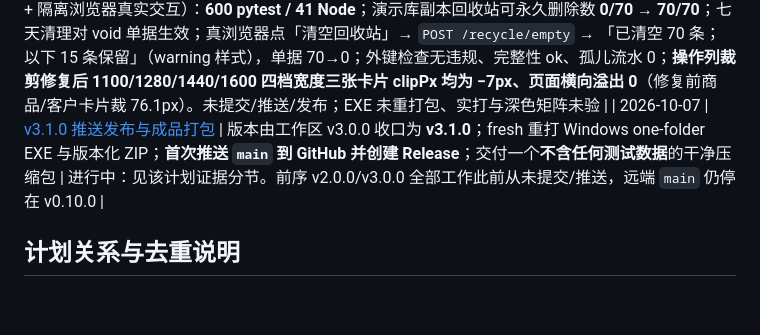
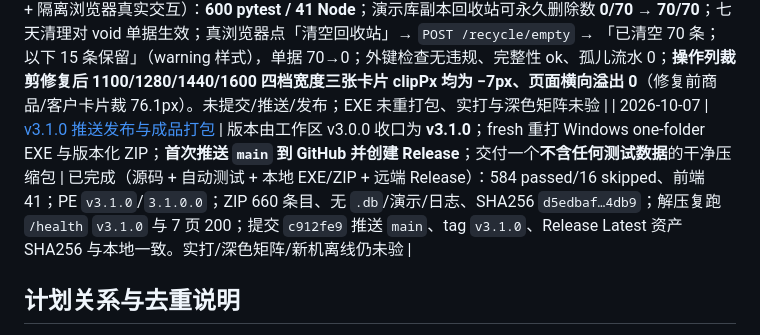
Before and after one commit to Astyyym/simple-erp, a Markdown page: 开发短计划/README.md, the part around the change. GitHub-like rendering; blank space fills up the shorter version.

```diff
--- a/开发短计划/README.md
+++ b/开发短计划/README.md
@@ -50,7 +50,7 @@
 | 2026-10-07 | [回收站批量修复与单据删除统一](./2026-10-07_回收站批量修复与单据删除统一_执行计划.md) | 回收站商品/客户批量按钮恒弹「请先选中」（勾选框名与 `submitSelected` 不匹配）；正式单据改为可直接勾选删除（内部自动冲回，入口/文案按用户决策，守恒机制保留）；回看/详情页删作废 UI；`.btn` 加 inline-flex 修文字不居中 | 已完成（源码 + 自动化测试 + 隔离浏览器真实交互）：581 pytest / 35 Node；真实点击命中 `POST /recycle/bulk/product|customer/<action>`、`/orders/bulk_delete`、`/purchases/return/{id}/delete`；隔离库实测库存 `(7000,70000000)→(10000,100000000)`、账款 9000→0、非末笔返回 400 且状态不变；顺带修掉行内删除四类都指向 `/orders/{id}/delete` 的串表 bug。未提交/推送/发布；EXE 未重打包、实打与深色矩阵未验 |
 | 2026-10-07 | [删除自由度、统一错误呈现与工作台字号](./2026-10-07_删除自由度与统一错误呈现_执行计划.md) | 移除「必须是该商品最后一笔库存业务」与「销售单存在有效退货」两道删除限制（用户决策：移动均价只是内部预期参考、不进对外打印，移动就移动）；删除失败不再显示裸文本/不再吞原因，改就地提示或带侧栏错误页；客户 purge 静默无效果改为显式报错；工作台最近业务表 9–11px 上调 | 已完成（源码 + 自动化测试 + 隔离浏览器真实交互）：**587 pytest / 41 Node**；演示库副本 **70/70 全部删除成功**；隔离库实测数量/销售金额/账款精确（仅均价漂）；真浏览器验证 4 类失败提示均为页面或就地提示、无 alert、无裸文本；三档宽度横向溢出 0。**截图 4 的按钮裁剪未修**。未提交/推送/发布；EXE 未重打包、实打与深色矩阵未验 |
 | 2026-10-07 | [回收站永久删除与一键清空](./2026-10-07_回收站永久删除与一键清空_执行计划.md) | 回收站清不掉（`physically_deletable_order` 要求 `status=='draft'`，而正式单据删除后状态恒为 `void` → 恒不可清，七天自动清理同样失效，回收站只涨不减）；新增「清空回收站」；删除连带明细与自己的库存流水；商品/客户一起处理；**并修掉上一轮遗留的操作列按钮裁剪**（`<td class="action-wrap">` 改为 `action-cell` + 内层 `action-wrap`，表头 `<th>` 同步加 `action-cell`） | 已完成（源码 + 自动化测试 + 隔离浏览器真实交互）：**600 pytest / 41 Node**；演示库副本回收站可永久删除数 **0/70 → 70/70**；七天清理对 void 单据生效；真浏览器点「清空回收站」→ `POST /recycle/empty` → 「已清空 70 条；以下 15 条保留」（warning 样式），单据 70→0；外键检查无违规、完整性 ok、孤儿流水 0；**操作列裁剪修复后 1100/1280/1440/1600 四档宽度三张卡片 clipPx 均为 −7px、页面横向溢出 0**（修复前商品/客户卡片裁 76.1px）。未提交/推送/发布；EXE 未重打包、实打与深色矩阵未验 |
-| 2026-10-07 | [v3.1.0 推送发布与成品打包](./2026-10-07_v3.1.0推送发布与成品打包_执行计划.md) | 版本由工作区 v3.0.0 收口为 **v3.1.0**；fresh 重打 Windows one-folder EXE 与版本化 ZIP；**首次推送 `main` 到 GitHub 并创建 Release**；交付一个**不含任何测试数据**的干净压缩包 | 进行中：见该计划证据分节。前序 v2.0.0/v3.0.0 全部工作此前从未提交/推送，远端 `main` 仍停在 v0.10.0 |
+| 2026-10-07 | [v3.1.0 推送发布与成品打包](./2026-10-07_v3.1.0推送发布与成品打包_执行计划.md) | 版本由工作区 v3.0.0 收口为 **v3.1.0**；fresh 重打 Windows one-folder EXE 与版本化 ZIP；**首次推送 `main` 到 GitHub 并创建 Release**；交付一个**不含任何测试数据**的干净压缩包 | 已完成（源码 + 自动测试 + 本地 EXE/ZIP + 远端 Release）：584 passed/16 skipped、前端 41；PE `v3.1.0`/`3.1.0.0`；ZIP 660 条目、无 `.db`/演示/日志、SHA256 `d5edbaf…4db9`；解压复跑 `/health` `v3.1.0` 与 7 页 200；提交 `c912fe9` 推送 `main`、tag `v3.1.0`、Release Latest 资产 SHA256 与本地一致。实打/深色矩阵/新机离线仍未验 |
 
 ## 计划关系与去重说明
 
```
Also changed, not shown: 开发短计划/2026-10-07_v3.1.0推送发布与成品打包_执行计划.md (+18 -7 lines).
